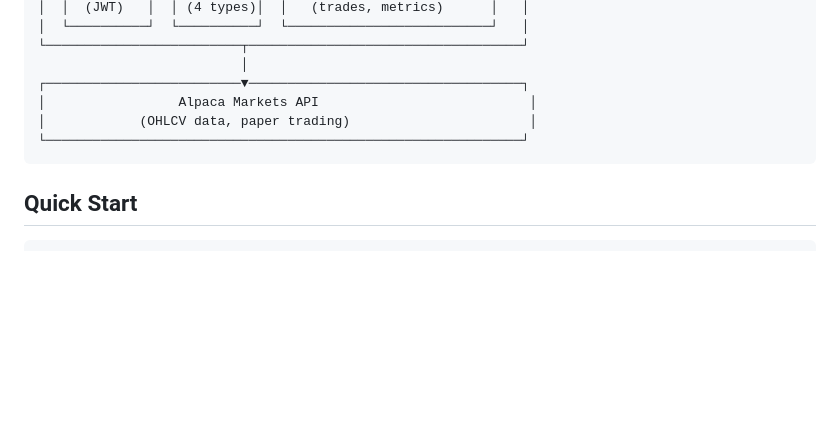
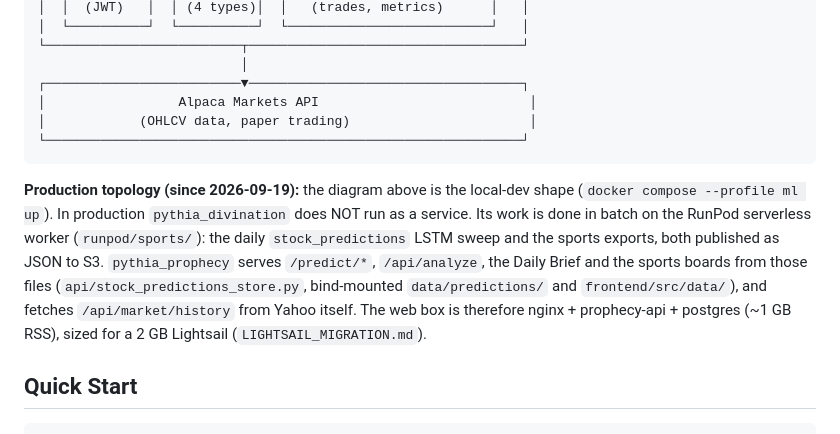
Before and after one commit to enens-lab/SeekingBeta, a Markdown page: PROJECT_SUMMARY.md, the part around the change. Drawn GitHub-style; blank space fills up the shorter version.

Commit message:
docs(summary): production topology after the divination offload
Co-Authored-By: Claude Fable 5.1 <noreply@anthropic.com>

````diff
--- a/PROJECT_SUMMARY.md
+++ b/PROJECT_SUMMARY.md
@@ -83,6 +83,17 @@ Key capabilities:
 └─────────────────────────────────────────────────────────────┘
 ```
 
+**Production topology (since 2026-09-19):** the diagram above is the local-dev
+shape (`docker compose --profile ml up`). In production `pythia_divination` does
+NOT run as a service. Its work is done in batch on the RunPod serverless worker
+(`runpod/sports/`): the daily `stock_predictions` LSTM sweep and the sports
+exports, both published as JSON to S3. `pythia_prophecy` serves `/predict/*`,
+`/api/analyze`, the Daily Brief and the sports boards from those files
+(`api/stock_predictions_store.py`, bind-mounted `data/predictions/` and
+`frontend/src/data/`), and fetches `/api/market/history` from Yahoo itself. The
+web box is therefore nginx + prophecy-api + postgres (~1 GB RSS), sized for a
+2 GB Lightsail (`LIGHTSAIL_MIGRATION.md`).
+
 ## Quick Start
 
 ```bash
````
